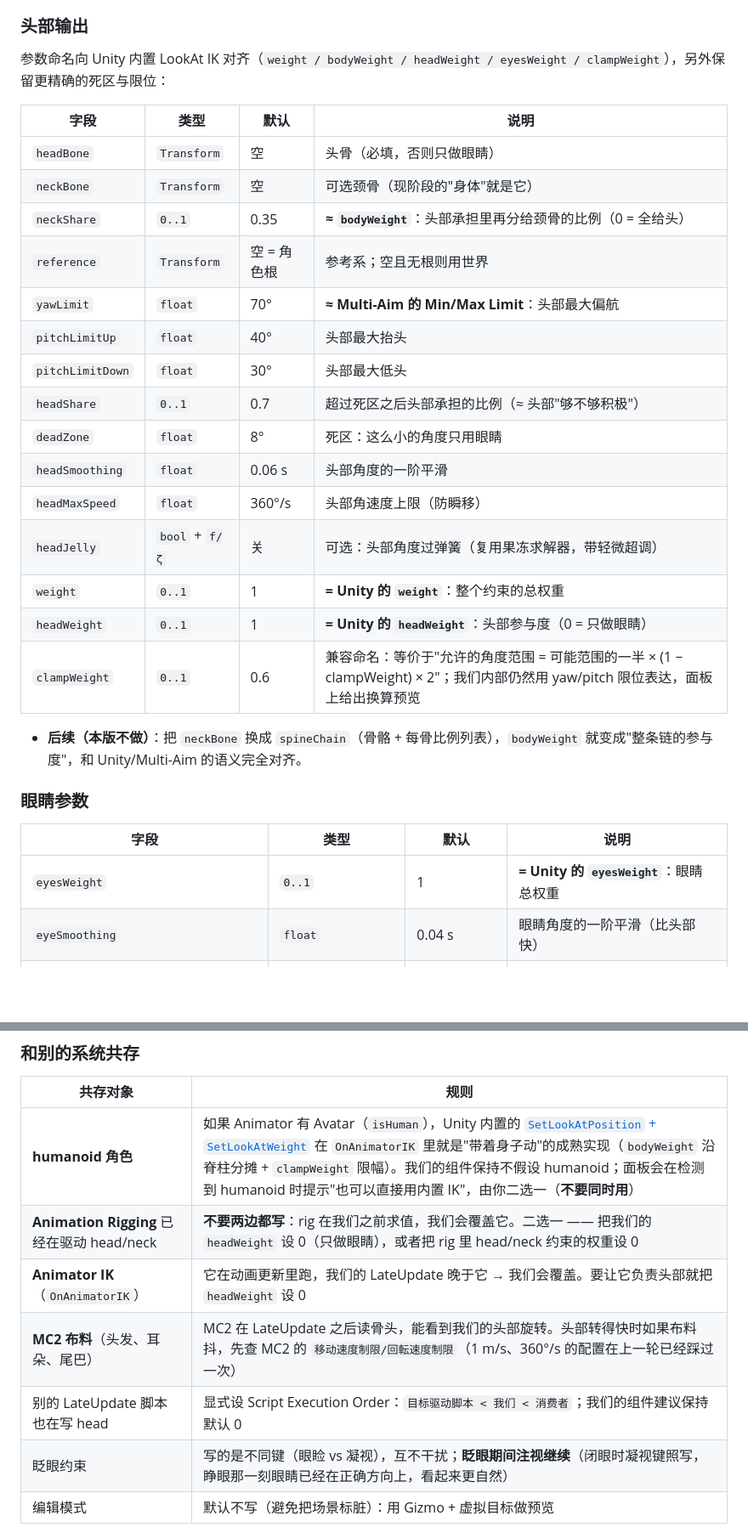
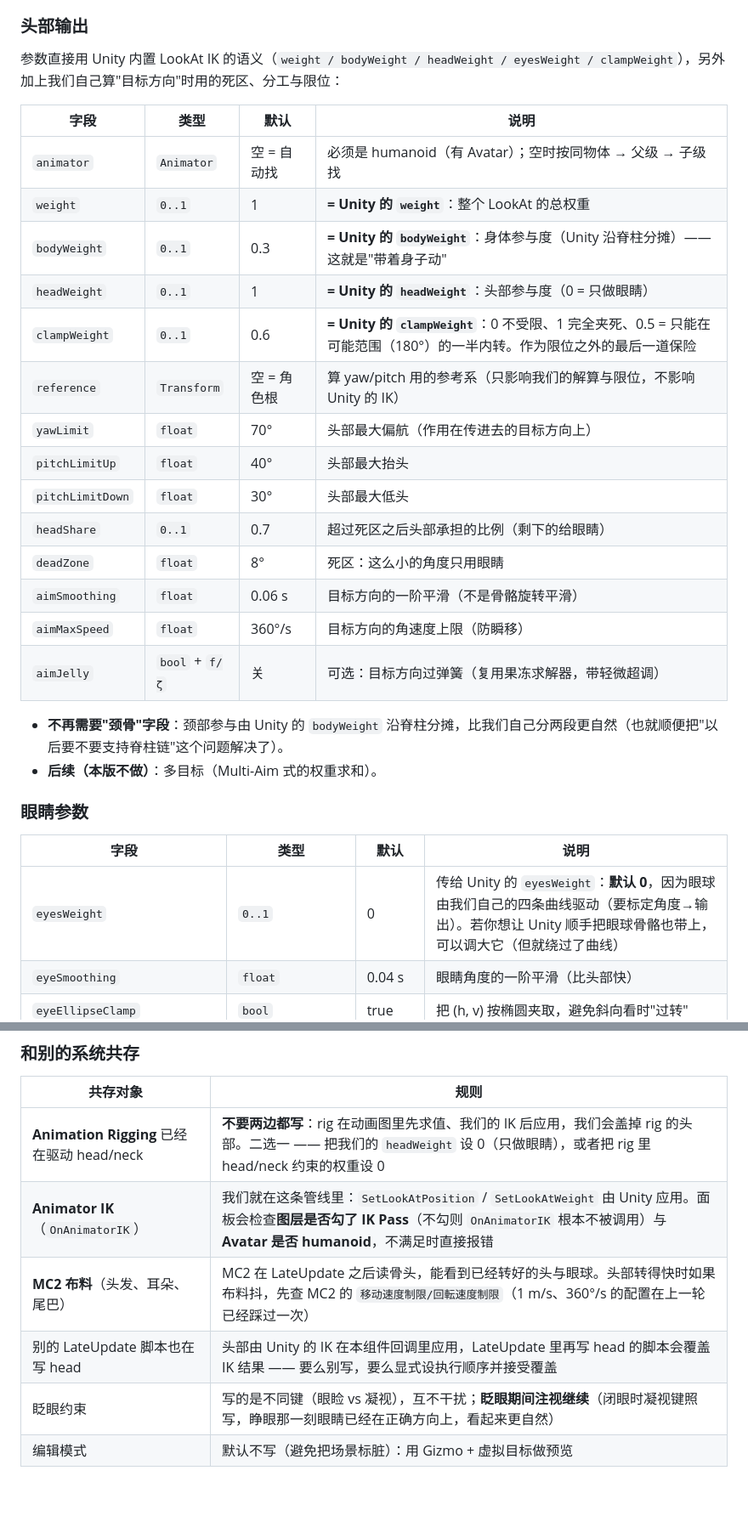
Before and after one commit to HollowAmeChan/HoUnityTools, a Markdown page: docs/LOOKAT_CONSTRAINT.md, 2 parts joined by grey strips. Shown at 85% size. Rendered like a GitHub page; blank space fills up the shorter version.

```diff
--- a/docs/LOOKAT_CONSTRAINT.md
+++ b/docs/LOOKAT_CONSTRAINT.md
@@ -142,33 +144,33 @@
 
 ### 头部输出
 
-参数命名向 Unity 内置 LookAt IK 对齐（`weight / bodyWeight / headWeight / eyesWeight / clampWeight`），另外保留更精确的死区与限位：
+参数直接用 Unity 内置 LookAt IK 的语义（`weight / bodyWeight / headWeight / eyesWeight / clampWeight`），另外加上我们自己算"目标方向"时用的死区、分工与限位：
 
 | 字段 | 类型 | 默认 | 说明 |
 | --- | --- | --- | --- |
-| `headBone` | `Transform` | 空 | 头骨（必填，否则只做眼睛） |
-| `neckBone` | `Transform` | 空 | 可选颈骨（现阶段的"身体"就是它） |
-| `neckShare` | `0..1` | 0.35 | **≈ `bodyWeight`**：头部承担里再分给颈骨的比例（0 = 全给头） |
-| `reference` | `Transform` | 空 = 角色根 | 参考系；空且无根则用世界 |
-| `yawLimit` | `float` | 70° | **≈ Multi-Aim 的 Min/Max Limit**：头部最大偏航 |
+| `animator` | `Animator` | 空 = 自动找 | 必须是 humanoid（有 Avatar）；空时按同物体 → 父级 → 子级找 |
+| `weight` | `0..1` | 1 | **= Unity 的 `weight`**：整个 LookAt 的总权重 |
+| `bodyWeight` | `0..1` | 0.3 | **= Unity 的 `bodyWeight`**：身体参与度（Unity 沿脊柱分摊）—— 这就是"带着身子动" |
+| `headWeight` | `0..1` | 1 | **= Unity 的 `headWeight`**：头部参与度（0 = 只做眼睛） |
+| `clampWeight` | `0..1` | 0.6 | **= Unity 的 `clampWeight`**：0 不受限、1 完全夹死、0.5 = 只能在可能范围（180°）的一半内转。作为限位之外的最后一道保险 |
+| `reference` | `Transform` | 空 = 角色根 | 算 yaw/pitch 用的参考系（只影响我们的解算与限位，不影响 Unity 的 IK） |
+| `yawLimit` | `float` | 70° | 头部最大偏航（作用在传进去的目标方向上） |
 | `pitchLimitUp` | `float` | 40° | 头部最大抬头 |
 | `pitchLimitDown` | `float` | 30° | 头部最大低头 |
-| `headShare` | `0..1` | 0.7 | 超过死区之后头部承担的比例（≈ 头部"够不够积极"） |
+| `headShare` | `0..1` | 0.7 | 超过死区之后头部承担的比例（剩下的给眼睛） |
 | `deadZone` | `float` | 8° | 死区：这么小的角度只用眼睛 |
-| `headSmoothing` | `float` | 0.06 s | 头部角度的一阶平滑 |
-| `headMaxSpeed` | `float` | 360°/s | 头部角速度上限（防瞬移） |
-| `headJelly` | `bool` + `f/ζ` | 关 | 可选：头部角度过弹簧（复用果冻求解器，带轻微超调） |
-| `weight` | `0..1` | 1 | **= Unity 的 `weight`**：整个约束的总权重 |
-| `headWeight` | `0..1` | 1 | **= Unity 的 `headWeight`**：头部参与度（0 = 只做眼睛） |
-| `clampWeight` | `0..1` | 0.6 | 兼容命名：等价于"允许的角度范围 = 可能范围的一半 × (1 − clampWeight) × 2"；我们内部仍然用 yaw/pitch 限位表达，面板上给出换算预览 |
+| `aimSmoothing` | `float` | 0.06 s | 目标方向的一阶平滑（不是骨骼旋转平滑） |
+| `aimMaxSpeed` | `float` | 360°/s | 目标方向的角速度上限（防瞬移） |
+| `aimJelly` | `bool` + `f/ζ` | 关 | 可选：目标方向过弹簧（复用果冻求解器，带轻微超调） |
 
-- **后续（本版不做）**：把 `neckBone` 换成 `spineChain`（骨骼 + 每骨比例列表），`bodyWeight` 就变成"整条链的参与度"，和 Unity/Multi-Aim 的语义完全对齐。
+- **不再需要"颈骨"字段**：颈部参与由 Unity 的 `bodyWeight` 沿脊柱分摊，比我们自己分两段更自然（也就顺便把"以后要不要支持脊柱链"这个问题解决了）。
+- **后续（本版不做）**：多目标（Multi-Aim 式的权重求和）。
 
 ### 眼睛参数
 
 | 字段 | 类型 | 默认 | 说明 |
 | --- | --- | --- | --- |
-| `eyesWeight` | `0..1` | 1 | **= Unity 的 `eyesWeight`**：眼睛总权重 |
+| `eyesWeight` | `0..1` | 0 | 传给 Unity 的 `eyesWeight`：**默认 0**，因为眼球由我们自己的四条曲线驱动（要标定角度→输出）。若你想让 Unity 顺手把眼球骨骼也带上，可以调大它（但就绕过了曲线） |
 | `eyeSmoothing` | `float` | 0.04 s | 眼睛角度的一阶平滑（比头部快） |
 | `eyeEllipseClamp` | `bool` | true | 把 (h, v) 按椭圆夹取，避免斜向看时"过转" |
 | `horizontalInner/Outer`、`verticalUp/Down` | `AnimationCurve` × 4 | 线性 | 四条方向曲线（见上） |
@@ -210,11 +230,10 @@ PostLateUpdate
 
 | 共存对象 | 规则 |
 | --- | --- |
-| **humanoid 角色** | 如果 Animator 有 Avatar（`isHuman`），Unity 内置的 [`SetLookAtPosition` + `SetLookAtWeight`](https://docs.unity3d.com/510/Documentation/ScriptReference/Animator.SetLookAtWeight.html) 在 `OnAnimatorIK` 里就是"带着身子动"的成熟实现（`bodyWeight` 沿脊柱分摊 + `clampWeight` 限幅）。我们的组件保持不假设 humanoid；面板会在检测到 humanoid 时提示"也可以直接用内置 IK"，由你二选一（**不要同时用**） |
-| **Animation Rigging** 已经在驱动 head/neck | **不要两边都写**：rig 在我们之前求值，我们会覆盖它。二选一 —— 把我们的 `headWeight` 设 0（只做眼睛），或者把 rig 里 head/neck 约束的权重设 0 |
-| **Animator IK**（`OnAnimatorIK`） | 它在动画更新里跑，我们的 LateUpdate 晚于它 → 我们会覆盖。要让它负责头部就把 `headWeight` 设 0 |
-| **MC2 布料**（头发、耳朵、尾巴） | MC2 在 LateUpdate 之后读骨头，能看到我们的头部旋转。头部转得快时如果布料抖，先查 MC2 的 `移动速度制限/回転速度制限`（1 m/s、360°/s 的配置在上一轮已经踩过一次） |
-| 别的 LateUpdate 脚本也在写 head | 显式设 Script Execution Order：`目标驱动脚本 < 我们 < 消费者`；我们的组件建议保持默认 0 |
+| **Animation Rigging** 已经在驱动 head/neck | **不要两边都写**：rig 在动画图里先求值、我们的 IK 后应用，我们会盖掉 rig 的头部。二选一 —— 把我们的 `headWeight` 设 0（只做眼睛），或者把 rig 里 head/neck 约束的权重设 0 |
+| **Animator IK**（`OnAnimatorIK`） | 我们就在这条管线里：`SetLookAtPosition` / `SetLookAtWeight` 由 Unity 应用。面板会检查**图层是否勾了 IK Pass**（不勾则 `OnAnimatorIK` 根本不被调用）与 **Avatar 是否 humanoid**，不满足时直接报错 |
+| **MC2 布料**（头发、耳朵、尾巴） | MC2 在 LateUpdate 之后读骨头，能看到已经转好的头与眼球。头部转得快时如果布料抖，先查 MC2 的 `移动速度制限/回転速度制限`（1 m/s、360°/s 的配置在上一轮已经踩过一次） |
+| 别的 LateUpdate 脚本也在写 head | 头部由 Unity 的 IK 在本组件回调里应用，LateUpdate 里再写 head 的脚本会覆盖 IK 结果 —— 要么别写，要么显式设执行顺序并接受覆盖 |
 | 眨眼约束 | 写的是不同键（眼睑 vs 凝视），互不干扰；**眨眼期间注视继续**（闭眼时凝视键照写，睁眼那一刻眼睛已经在正确方向上，看起来更自然） |
 | 编辑模式 | 默认不写（避免把场景标脏）：用 Gizmo + 虚拟目标做预览 |
 
```
Also changed, not shown: other parts of docs/LOOKAT_CONSTRAINT.md (+81 -57 lines).
